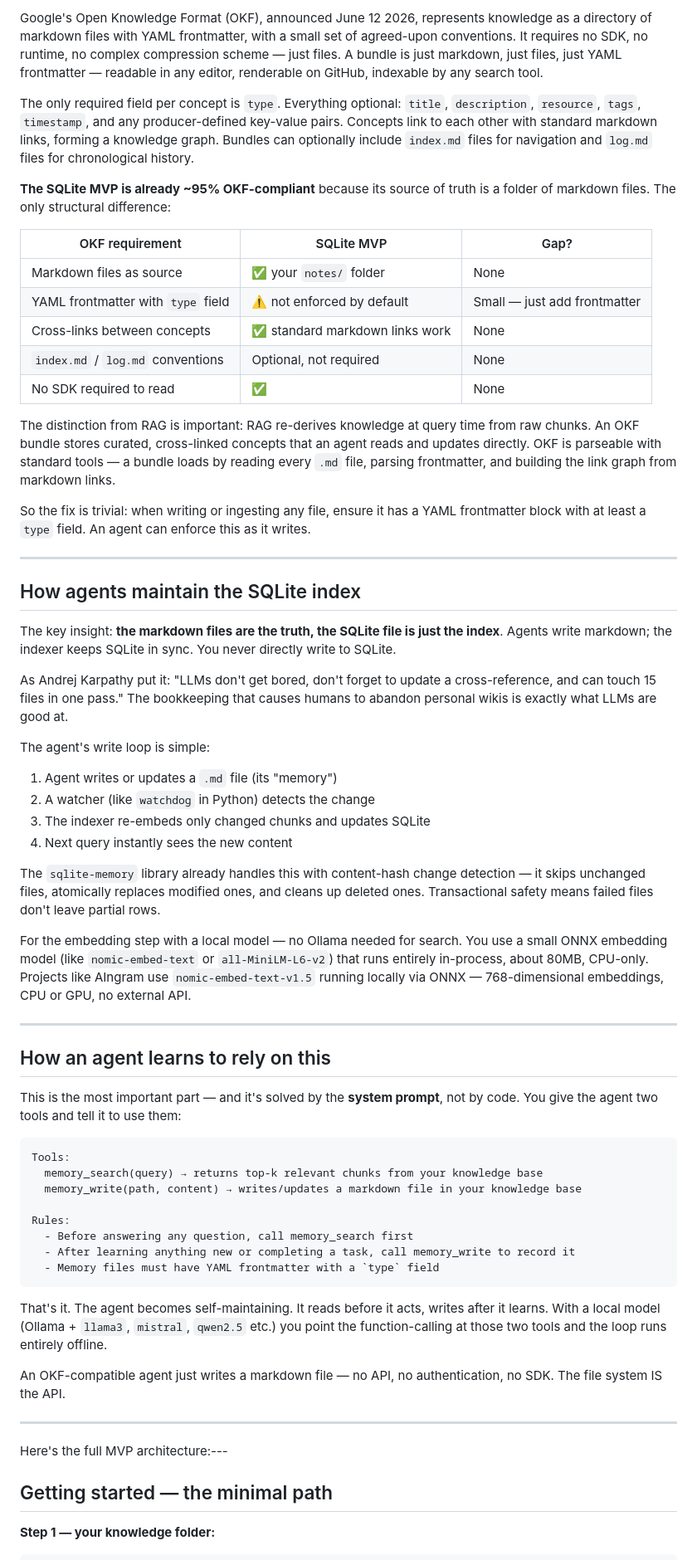
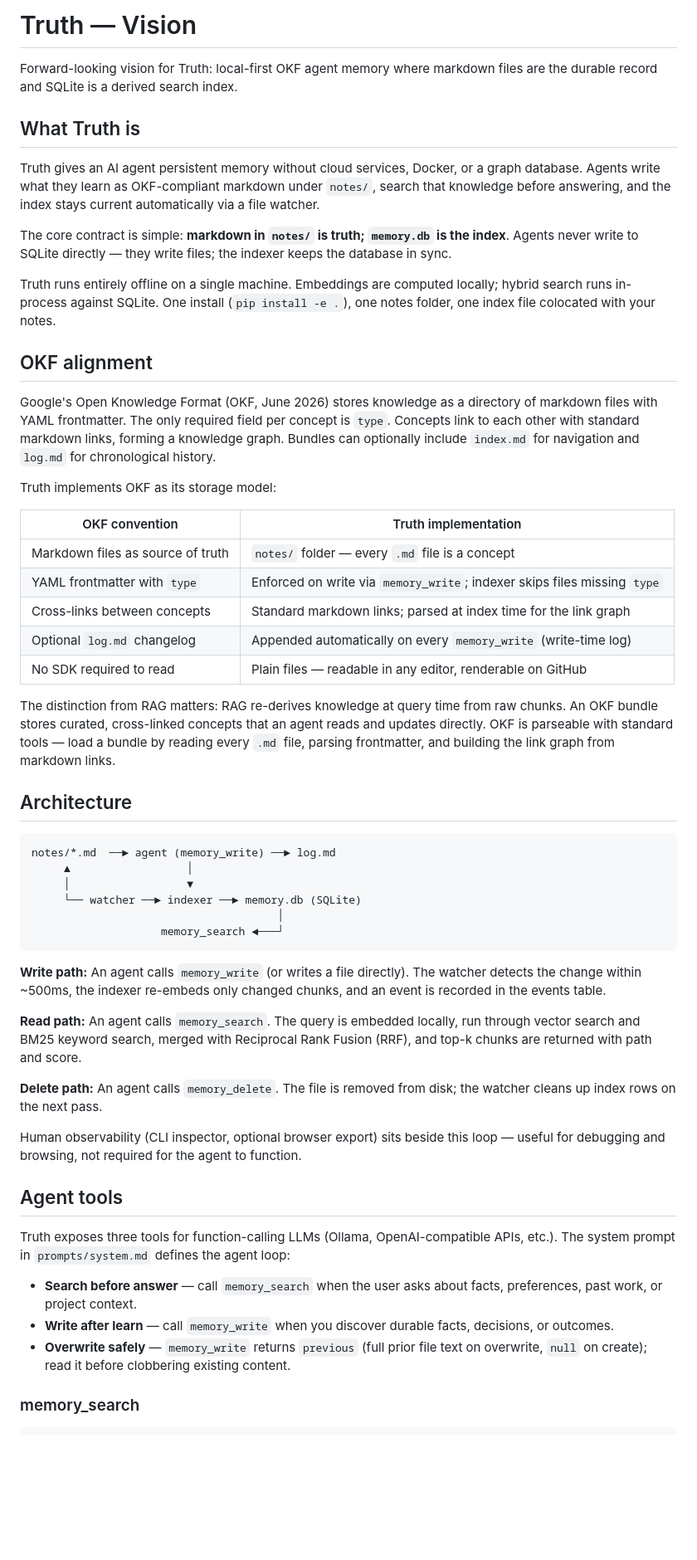
Before and after one commit to 0jrm/truth, a Markdown page: VISION.MD, the part around one of its changes. Shown at 83% size. Drawn GitHub-style; blank space fills up the shorter version.

````diff
--- a/VISION.MD
+++ b/VISION.MD
@@ -1,66 +1,58 @@
-Google's Open Knowledge Format (OKF), announced June 12 2026, represents knowledge as a directory of markdown files with YAML frontmatter, with a small set of agreed-upon conventions. It requires no SDK, no runtime, no complex compression scheme — just files. A bundle is just markdown, just files, just YAML frontmatter — readable in any editor, renderable on GitHub, indexable by any search tool.
+# Truth — Vision
 
-The only required field per concept is `type`. Everything optional: `title`, `description`, `resource`, `tags`, `timestamp`, and any producer-defined key-value pairs. Concepts link to each other with standard markdown links, forming a knowledge graph. Bundles can optionally include `index.md` files for navigation and `log.md` files for chronological history.
+Forward-looking vision for Truth: local-first OKF agent memory where markdown files are the durable record and SQLite is a derived search index.
 
-**The SQLite MVP is already ~95% OKF-compliant** because its source of truth is a folder of markdown files. The only structural difference:
+## What Truth is
 
-| OKF requirement | SQLite MVP | Gap? |
-|---|---|---|
-| Markdown files as source | ✅ your `notes/` folder | None |
-| YAML frontmatter with `type` field | ⚠️ not enforced by default | Small — just add frontmatter |
-| Cross-links between concepts | ✅ standard markdown links work | None |
-| `index.md` / `log.md` conventions | Optional, not required | None |
-| No SDK required to read | ✅ | None |
+Truth gives an AI agent persistent memory without cloud services, Docker, or a graph database. Agents write what they learn as OKF-compliant markdown under `notes/`, search that knowledge before answering, and the index stays current automatically via a file watcher.
 
-The distinction from RAG is important: RAG re-derives knowledge at query time from raw chunks. An OKF bundle stores curated, cross-linked concepts that an agent reads and updates directly. OKF is parseable with standard tools — a bundle loads by reading every `.md` file, parsing frontmatter, and building the link graph from markdown links.
+The core contract is simple: **markdown in `notes/` is truth; `memory.db` is the index**. Agents never write to SQLite directly — they write files; the indexer keeps the database in sync.
 
-So the fix is trivial: when writing or ingesting any file, ensure it has a YAML frontmatter block with at least a `type` field. An agent can enforce this as it writes.
+Truth runs entirely offline on a single machine. Embeddings are computed locally; hybrid search runs in-process against SQLite. One install (`pip install -e .`), one notes folder, one index file colocated with your notes.
 
----
+## OKF alignment
 
-## How agents maintain the SQLite index
+Google's Open Knowledge Format (OKF, June 2026) stores knowledge as a directory of markdown files with YAML frontmatter. The only required field per concept is `type`. Concepts link to each other with standard markdown links, forming a knowledge graph. Bundles can optionally include `index.md` for navigation and `log.md` for chronological history.
 
-The key insight: **the markdown files are the truth, the SQLite file is just the index**. Agents write markdown; the indexer keeps SQLite in sync. You never directly write to SQLite.
+Truth implements OKF as its storage model:
 
-As Andrej Karpathy put it: "LLMs don't get bored, don't forget to update a cross-reference, and can touch 15 files in one pass." The bookkeeping that causes humans to abandon personal wikis is exactly what LLMs are good at.
+| OKF convention | Truth implementation |
+|---|---|
+| Markdown files as source of truth | `notes/` folder — every `.md` file is a concept |
+| YAML frontmatter with `type` | Enforced on write via `memory_write`; indexer skips files missing `type` |
+| Cross-links between concepts | Standard markdown links; parsed at index time for the link graph |
+| Optional `log.md` changelog | Appended automatically on every `memory_write` (write-time log) |
+| No SDK required to read | Plain files — readable in any editor, renderable on GitHub |
 
-The agent's write loop is simple:
+The distinction from RAG matters: RAG re-derives knowledge at query time from raw chunks. An OKF bundle stores curated, cross-linked concepts that an agent reads and updates directly. OKF is parseable with standard tools — load a bundle by reading every `.md` file, parsing frontmatter, and building the link graph from markdown links.
 
-1. Agent writes or updates a `.md` file (its "memory")
-2. A watcher (like `watchdog` in Python) detects the change
-3. The indexer re-embeds only changed chunks and updates SQLite
-4. Next query instantly sees the new content
-
-The `sqlite-memory` library already handles this with content-hash change detection — it skips unchanged files, atomically replaces modified ones, and cleans up deleted ones. Transactional safety means failed files don't leave partial rows.
-
-For the embedding step with a local model — no Ollama needed for search. You use a small ONNX embedding model (like `nomic-embed-text` or `all-MiniLM-L6-v2`) that runs entirely in-process, about 80MB, CPU-only. Projects like AIngram use `nomic-embed-text-v1.5` running locally via ONNX — 768-dimensional embeddings, CPU or GPU, no external API.
-
----
-
-## How an agent learns to rely on this
-
-This is the most important part — and it's solved by the **system prompt**, not by code. You give the agent two tools and tell it to use them:
+## Architecture
 
 ```
-Tools:
-  memory_search(query) → returns top-k relevant chunks from your knowledge base
-  memory_write(path, content) → writes/updates a markdown file in your knowledge base
-
-Rules:
-  - Before answering any question, call memory_search first
-  - After learning anything new or completing a task, call memory_write to record it
-  - Memory files must have YAML frontmatter with a `type` field
+notes/*.md  ──► agent (memory_write) ──► log.md
+     ▲                  │
+     │                  ▼
+     └── watcher ──► indexer ──► memory.db (SQLite)
+                                      │
+                    memory_search ◄───┘
 ```
 
-That's it. The agent becomes self-maintaining. It reads before it acts, writes after it learns. With a local model (Ollama + `llama3`, `mistral`, `qwen2.5` etc.) you point the function-calling at those two tools and the loop runs entirely offline.
+**Write path:** An agent calls `memory_write` (or writes a file directly). The watcher detects the change within ~500ms, the indexer re-embeds only changed chunks, and an event is recorded in the events table.
 
-An OKF-compatible agent just writes a markdown file — no API, no authentication, no SDK. The file system IS the API.
+**Read path:** An agent calls `memory_search`. The query is embedded locally, run through vector search and BM25 keyword search, merged with Reciprocal Rank Fusion (RRF), and top-k chunks are returned with path and score.
 
----
+**Delete path:** An agent calls `memory_delete`. The file is removed from disk; the watcher cleans up index rows on the next pass.
 
-Here's the full MVP architecture:---
+Human observability (CLI inspector, optional browser export) sits beside this loop — useful for debugging and browsing, not required for the agent to function.
 
-## Getting started — the minimal path
+## Agent tools
 
-**Step 1 — your knowledge folder:**
+Truth exposes three tools for function-calling LLMs (Ollama, OpenAI-compatible APIs, etc.). The system prompt in `prompts/system.md` defines the agent loop:
+
+- **Search before answer** — call `memory_search` when the user asks about facts, preferences, past work, or project context.
+- **Write after learn** — call `memory_write` when you discover durable facts, decisions, or outcomes.
+- **Overwrite safely** — `memory_write` returns `previous` (full prior file text on overwrite, `null` on create); read it before clobbering existing content.
+
+### memory_search
+
 ```
````
Also changed, not shown: other parts of VISION.MD (+67 -36 lines).
